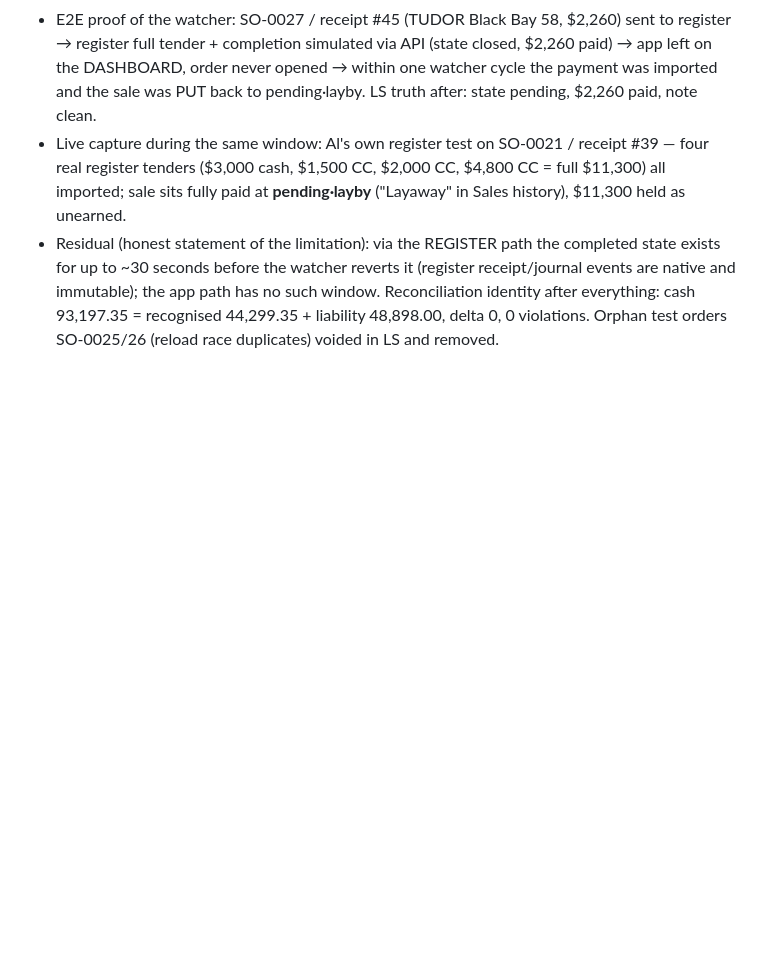
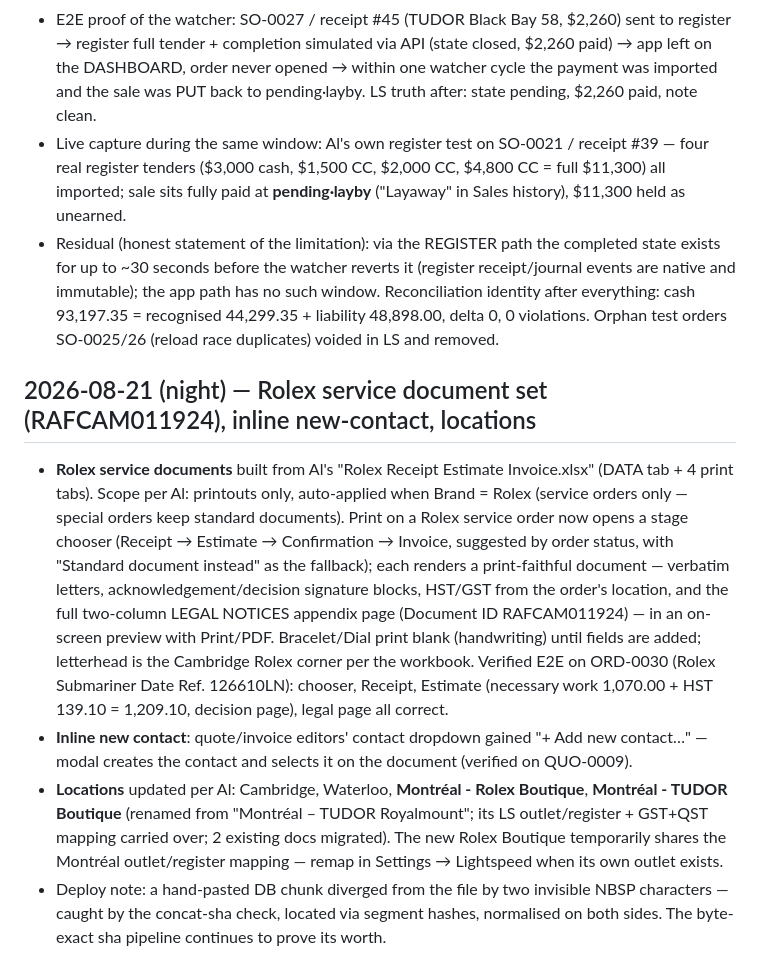
Before and after one commit to raffiandcomarketing/raffi-quotes-lightspeed, a Markdown page: docs/findings_log.md, the part around the change. Rendered like a GitHub page; blank space fills up the shorter version.

```diff
--- a/docs/findings_log.md
+++ b/docs/findings_log.md
@@ -259,3 +259,25 @@ the sale (Layaway is only offered while a balance remains) — premature revenue
   and immutable); the app path has no such window. Reconciliation identity after everything:
   cash 93,197.35 = recognised 44,299.35 + liability 48,898.00, delta 0, 0 violations. Orphan test
   orders SO-0025/26 (reload race duplicates) voided in LS and removed.
+
+## 2026-08-21 (night) — Rolex service document set (RAFCAM011924), inline new-contact, locations
+- **Rolex service documents** built from Al's "Rolex Receipt Estimate Invoice.xlsx" (DATA tab + 4
+  print tabs). Scope per Al: printouts only, auto-applied when Brand = Rolex (service orders only —
+  special orders keep standard documents). Print on a Rolex service order now opens a stage chooser
+  (Receipt → Estimate → Confirmation → Invoice, suggested by order status, with "Standard document
+  instead" as the fallback); each renders a print-faithful document — verbatim letters,
+  acknowledgement/decision signature blocks, HST/GST from the order's location, and the full
+  two-column LEGAL NOTICES appendix page (Document ID RAFCAM011924) — in an on-screen preview with
+  Print/PDF. Bracelet/Dial print blank (handwriting) until fields are added; letterhead is the
+  Cambridge Rolex corner per the workbook. Verified E2E on ORD-0030 (Rolex Submariner Date Ref.
+  126610LN): chooser, Receipt, Estimate (necessary work 1,070.00 + HST 139.10 = 1,209.10, decision
+  page), legal page all correct.
+- **Inline new contact**: quote/invoice editors' contact dropdown gained "+ Add new contact…" —
+  modal creates the contact and selects it on the document (verified on QUO-0009).
+- **Locations** updated per Al: Cambridge, Waterloo, **Montréal - Rolex Boutique**, **Montréal -
+  TUDOR Boutique** (renamed from "Montréal – TUDOR Royalmount"; its LS outlet/register + GST+QST
+  mapping carried over; 2 existing docs migrated). The new Rolex Boutique temporarily shares the
+  Montréal outlet/register mapping — remap in Settings → Lightspeed when its own outlet exists.
+- Deploy note: a hand-pasted DB chunk diverged from the file by two invisible NBSP characters —
+  caught by the concat-sha check, located via segment hashes, normalised on both sides. The
+  byte-exact sha pipeline continues to prove its worth.
```
